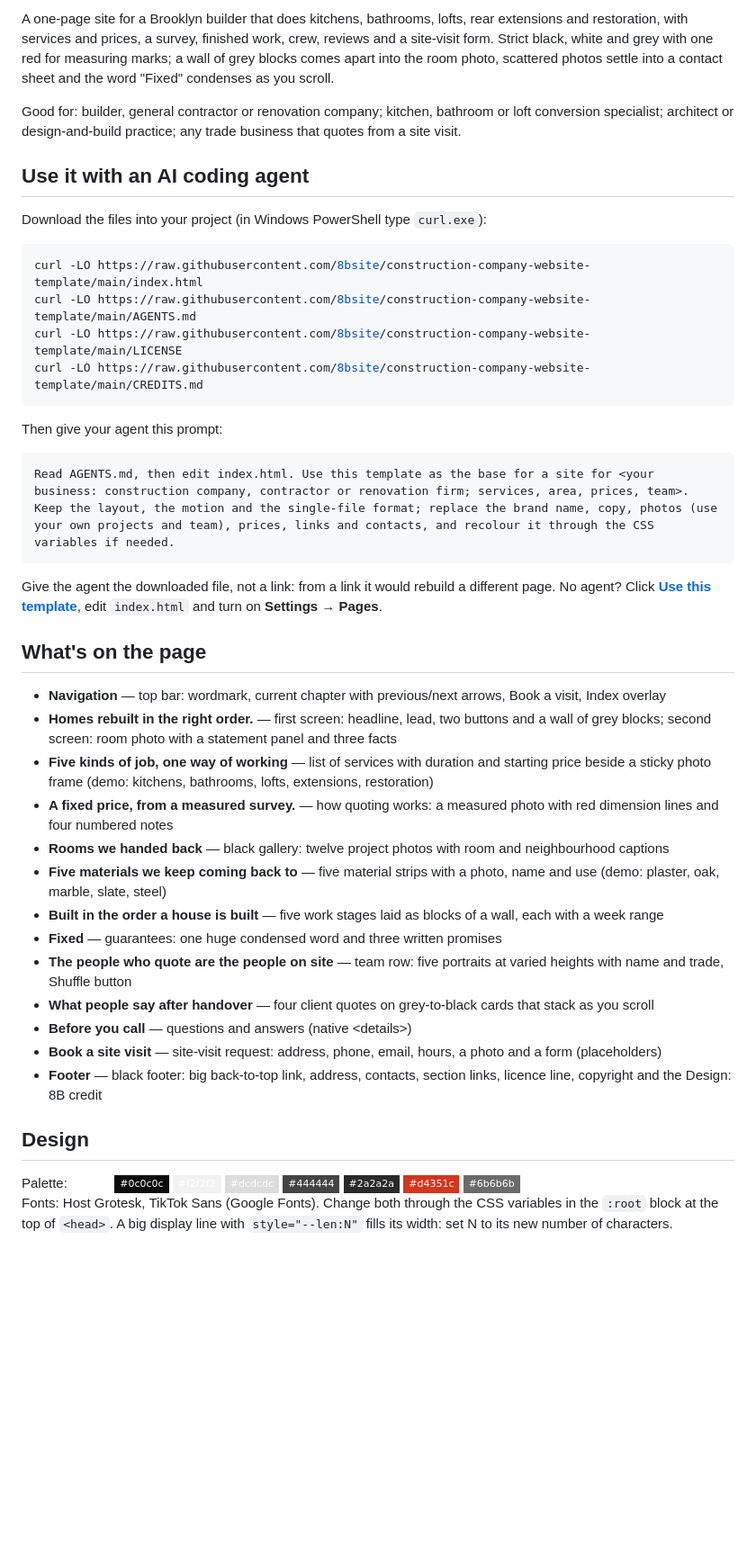
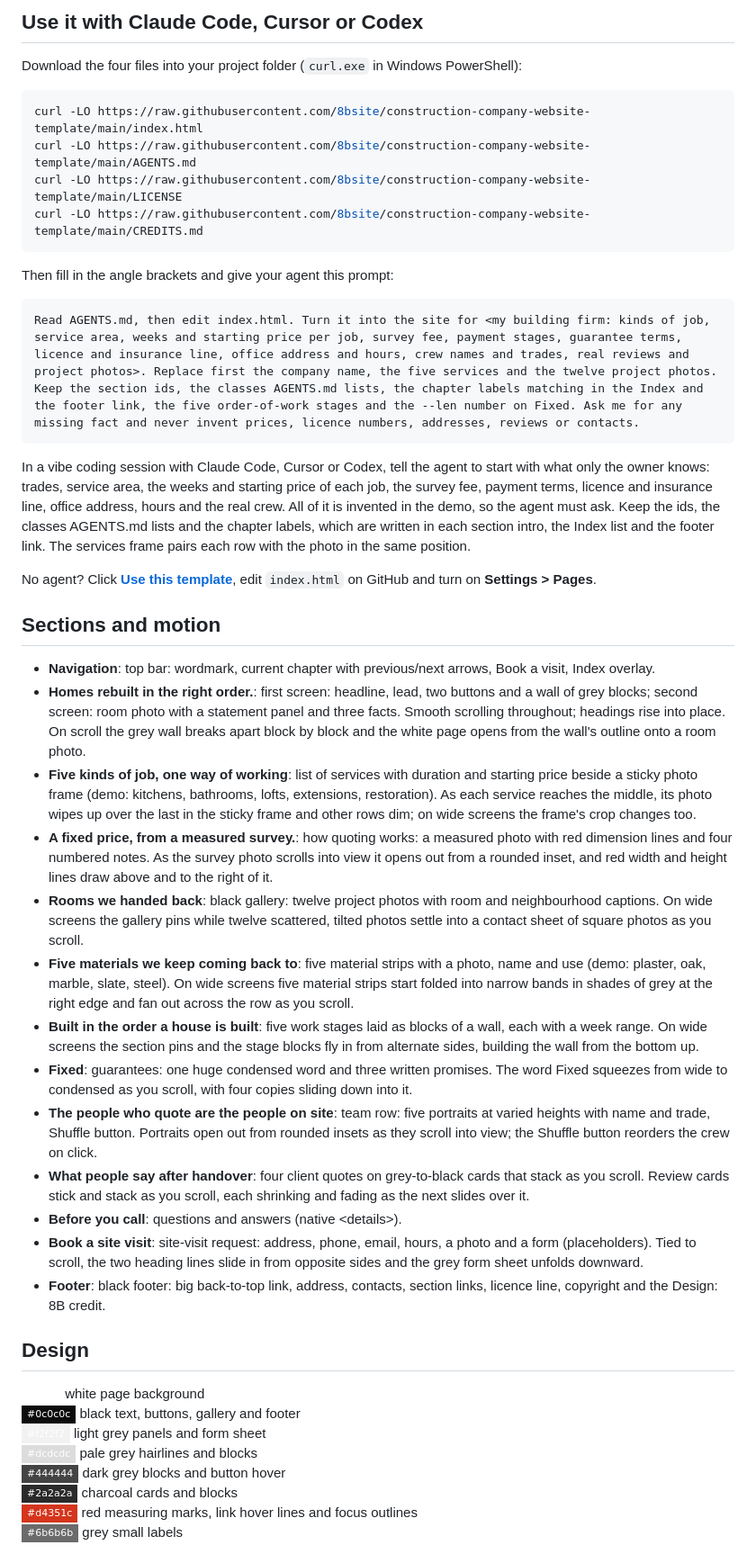
Before and after one commit to 8bsite/construction-company-website-template, a Markdown page: README.md, the part around one of its changes. Shown at 90% size. Rendered like a GitHub page; badges without logos; blank space fills up the shorter version.

Commit message:
README and AGENTS.md: rewritten per template (sections and motion, design, agent prompt, fixes)

````diff
--- a/README.md
+++ b/README.md
@@ -12,11 +12,7 @@
 
-A one-page site for a Brooklyn builder that does kitchens, bathrooms, lofts, rear extensions and restoration, with services and prices, a survey, finished work, crew, reviews and a site-visit form. Strict black, white and grey with one red for measuring marks; a wall of grey blocks comes apart into the room photo, scattered photos settle into a contact sheet and the word "Fixed" condenses as you scroll.
+## Use it with Claude Code, Cursor or Codex
 
-Good for: builder, general contractor or renovation company; kitchen, bathroom or loft conversion specialist; architect or design-and-build practice; any trade business that quotes from a site visit.
-
-## Use it with an AI coding agent
-
-Download the files into your project (in Windows PowerShell type `curl.exe`):
+Download the four files into your project folder (`curl.exe` in Windows PowerShell):
 
 ```bash
 curl -LO https://raw.githubusercontent.com/8bsite/construction-company-website-template/main/index.html
@@ -25,32 +21,40 @@ curl -LO https://raw.githubusercontent.com/8bsite/construction-company-website-t
 curl -LO https://raw.githubusercontent.com/8bsite/construction-company-website-template/main/CREDITS.md
 ```
 
-Then give your agent this prompt:
+Then fill in the angle brackets and give your agent this prompt:
 
 ```text
-Read AGENTS.md, then edit index.html. Use this template as the base for a site for <your business: construction company, contractor or renovation firm; services, area, prices, team>. Keep the layout, the motion and the single-file format; replace the brand name, copy, photos (use your own projects and team), prices, links and contacts, and recolour it through the CSS variables if needed.
+Read AGENTS.md, then edit index.html. Turn it into the site for <my building firm: kinds of job, service area, weeks and starting price per job, survey fee, payment stages, guarantee terms, licence and insurance line, office address and hours, crew names and trades, real reviews and project photos>. Replace first the company name, the five services and the twelve project photos. Keep the section ids, the classes AGENTS.md lists, the chapter labels matching in the Index and the footer link, the five order-of-work stages and the --len number on Fixed. Ask me for any missing fact and never invent prices, licence numbers, addresses, reviews or contacts.
 ```
 
-Give the agent the downloaded file, not a link: from a link it would rebuild a different page. No agent? Click **[Use this template](https://github.com/new?template_name=construction-company-website-template&template_owner=8bsite)**, edit `index.html` and turn on **Settings → Pages**.
+In a vibe coding session with Claude Code, Cursor or Codex, tell the agent to start with what only the owner knows: trades, service area, the weeks and starting price of each job, the survey fee, payment terms, licence and insurance line, office address, hours and the real crew. All of it is invented in the demo, so the agent must ask. Keep the ids, the classes AGENTS.md lists and the chapter labels, which are written in each section intro, the Index list and the footer link. The services frame pairs each row with the photo in the same position.
 
-## What's on the page
+No agent? Click **[Use this template](https://github.com/new?template_name=construction-company-website-template&template_owner=8bsite)**, edit `index.html` on GitHub and turn on **Settings > Pages**.
 
-- **Navigation** — top bar: wordmark, current chapter with previous/next arrows, Book a visit, Index overlay
-- **Homes rebuilt in the right order.** — first screen: headline, lead, two buttons and a wall of grey blocks; second screen: room photo with a statement panel and three facts
-- **Five kinds of job, one way of working** — list of services with duration and starting price beside a sticky photo frame (demo: kitchens, bathrooms, lofts, extensions, restoration)
-- **A fixed price, from a measured survey.** — how quoting works: a measured photo with red dimension lines and four numbered notes
-- **Rooms we handed back** — black gallery: twelve project photos with room and neighbourhood captions
-- **Five materials we keep coming back to** — five material strips with a photo, name and use (demo: plaster, oak, marble, slate, steel)
-- **Built in the order a house is built** — five work stages laid as blocks of a wall, each with a week range
-- **Fixed** — guarantees: one huge condensed word and three written promises
-- **The people who quote are the people on site** — team row: five portraits at varied heights with name and trade, Shuffle button
-- **What people say after handover** — four client quotes on grey-to-black cards that stack as you scroll
-- **Before you call** — questions and answers (native &lt;details&gt;)
-- **Book a site visit** — site-visit request: address, phone, email, hours, a photo and a form (placeholders)
-- **Footer** — black footer: big back-to-top link, address, contacts, section links, licence line, copyright and the Design: 8B credit
+## Sections and motion
+
+- **Navigation**: top bar: wordmark, current chapter with previous/next arrows, Book a visit, Index overlay.
+- **Homes rebuilt in the right order.**: first screen: headline, lead, two buttons and a wall of grey blocks; second screen: room photo with a statement panel and three facts. Smooth scrolling throughout; headings rise into place. On scroll the grey wall breaks apart block by block and the white page opens from the wall's outline onto a room photo.
+- **Five kinds of job, one way of working**: list of services with duration and starting price beside a sticky photo frame (demo: kitchens, bathrooms, lofts, extensions, restoration). As each service reaches the middle, its photo wipes up over the last in the sticky frame and other rows dim; on wide screens the frame's crop changes too.
+- **A fixed price, from a measured survey.**: how quoting works: a measured photo with red dimension lines and four numbered notes. As the survey photo scrolls into view it opens out from a rounded inset, and red width and height lines draw above and to the right of it.
+- **Rooms we handed back**: black gallery: twelve project photos with room and neighbourhood captions. On wide screens the gallery pins while twelve scattered, tilted photos settle into a contact sheet of square photos as you scroll.
+- **Five materials we keep coming back to**: five material strips with a photo, name and use (demo: plaster, oak, marble, slate, steel). On wide screens five material strips start folded into narrow bands in shades of grey at the right edge and fan out across the row as you scroll.
+- **Built in the order a house is built**: five work stages laid as blocks of a wall, each with a week range. On wide screens the section pins and the stage blocks fly in from alternate sides, building the wall from the bottom up.
+- **Fixed**: guarantees: one huge condensed word and three written promises. The word Fixed squeezes from wide to condensed as you scroll, with four copies sliding down into it.
+- **The people who quote are the people on site**: team row: five portraits at varied heights with name and trade, Shuffle button. Portraits open out from rounded insets as they scroll into view; the Shuffle button reorders the crew on click.
+- **What people say after handover**: four client quotes on grey-to-black cards that stack as you scroll. Review cards stick and stack as you scroll, each shrinking and fading as the next slides over it.
+- **Before you call**: questions and answers (native &lt;details&gt;).
+- **Book a site visit**: site-visit request: address, phone, email, hours, a photo and a form (placeholders). Tied to scroll, the two heading lines slide in from opposite sides and the grey form sheet unfolds downward.
+- **Footer**: black footer: big back-to-top link, address, contacts, section links, licence line, copyright and the Design: 8B credit.
 
 ## Design
 
-Palette: ![#ffffff](https://img.shields.io/badge/-%23ffffff-ffffff?style=flat-square) ![#0c0c0c](https://img.shields.io/badge/-%230c0c0c-0c0c0c?style=flat-square) ![#f2f2f2](https://img.shields.io/badge/-%23f2f2f2-f2f2f2?style=flat-square) ![#dcdcdc](https://img.shields.io/badge/-%23dcdcdc-dcdcdc?style=flat-square) ![#444444](https://img.shields.io/badge/-%23444444-444444?style=flat-square) ![#2a2a2a](https://img.shields.io/badge/-%232a2a2a-2a2a2a?style=flat-square) ![#d4351c](https://img.shields.io/badge/-%23d4351c-d4351c?style=flat-square) ![#6b6b6b](https://img.shields.io/badge/-%236b6b6b-6b6b6b?style=flat-square)
-Fonts: Host Grotesk, TikTok Sans (Google Fonts). Change both through the CSS variables in the `:root` block at the top of `<head>`. A big display line with `style="--len:N"` fills its width: set N to its new number of characters.
+![#ffffff](https://img.shields.io/badge/-%23ffffff-ffffff?style=flat-square) white page background
+![#0c0c0c](https://img.shields.io/badge/-%230c0c0c-0c0c0c?style=flat-square) black text, buttons, gallery and footer
+![#f2f2f2](https://img.shields.io/badge/-%23f2f2f2-f2f2f2?style=flat-square) light grey panels and form sheet
+![#dcdcdc](https://img.shields.io/badge/-%23dcdcdc-dcdcdc?style=flat-square) pale grey hairlines and blocks
+![#444444](https://img.shields.io/badge/-%23444444-444444?style=flat-square) dark grey blocks and button hover
+![#2a2a2a](https://img.shields.io/badge/-%232a2a2a-2a2a2a?style=flat-square) charcoal cards and blocks
+![#d4351c](https://img.shields.io/badge/-%23d4351c-d4351c?style=flat-square) red measuring marks, link hover lines and focus outlines
+![#6b6b6b](https://img.shields.io/badge/-%236b6b6b-6b6b6b?style=flat-square) grey small labels
 
````
Also changed, not shown: other parts of README.md (+21 -8 lines), AGENTS.md (+41 -48 lines).
